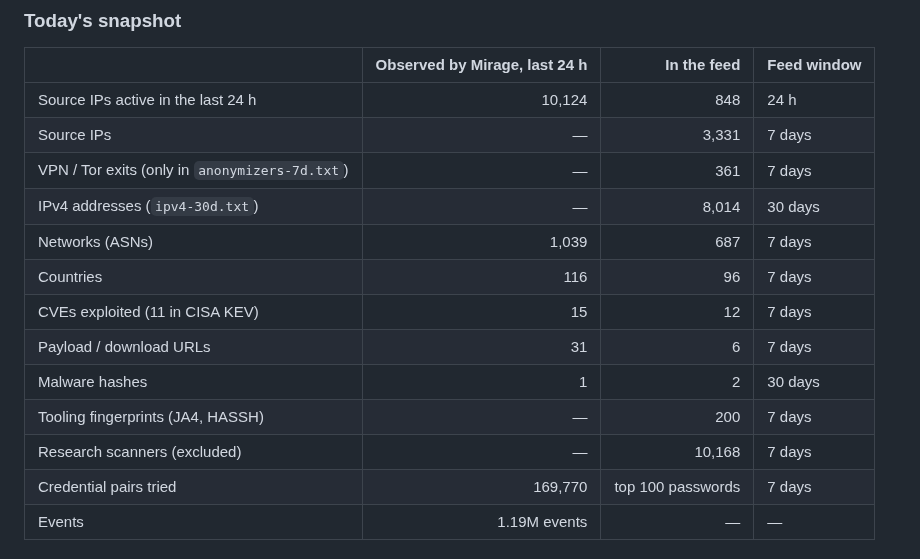
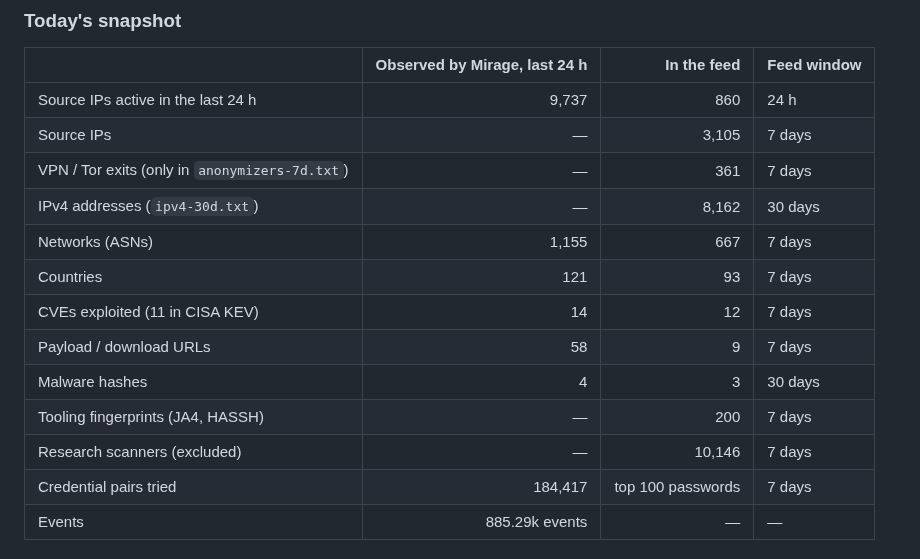
Before and after one commit to offseq/mirage-feed, a Markdown page: README.md, the part around one of its changes. Drawn GitHub-style.

Commit message:
readme: stats for 2026-11-07

```diff
--- a/README.md
+++ b/README.md
@@ -20,17 +20,17 @@ in the formats your firewall, SIEM and threat-intel platform already read.
 
 | | Observed by Mirage, last 24 h | In the feed | Feed window |
 |---|---:|---:|---|
-| Source IPs active in the last 24 h | 10,124 | 848 | 24 h |
-| Source IPs | — | 3,331 | 7 days |
+| Source IPs active in the last 24 h | 9,737 | 860 | 24 h |
+| Source IPs | — | 3,105 | 7 days |
 | VPN / Tor exits (only in `anonymizers-7d.txt`) | — | 361 | 7 days |
-| IPv4 addresses (`ipv4-30d.txt`) | — | 8,014 | 30 days |
-| Networks (ASNs) | 1,039 | 687 | 7 days |
-| Countries | 116 | 96 | 7 days |
-| CVEs exploited (11 in CISA KEV) | 15 | 12 | 7 days |
-| Payload / download URLs | 31 | 6 | 7 days |
-| Malware hashes | 1 | 2 | 30 days |
+| IPv4 addresses (`ipv4-30d.txt`) | — | 8,162 | 30 days |
+| Networks (ASNs) | 1,155 | 667 | 7 days |
+| Countries | 121 | 93 | 7 days |
+| CVEs exploited (11 in CISA KEV) | 14 | 12 | 7 days |
+| Payload / download URLs | 58 | 9 | 7 days |
+| Malware hashes | 4 | 3 | 30 days |
 | Tooling fingerprints (JA4, HASSH) | — | 200 | 7 days |
-| Research scanners (excluded) | — | 10,168 | 7 days |
-| Credential pairs tried | 169,770 | top 100 passwords | 7 days |
-| Events | 1.19M events | — | — |
+| Research scanners (excluded) | — | 10,146 | 7 days |
+| Credential pairs tried | 184,417 | top 100 passwords | 7 days |
+| Events | 885.29k events | — | — |
 
```
Also changed, not shown: other parts of README.md (+1 -1 lines).
